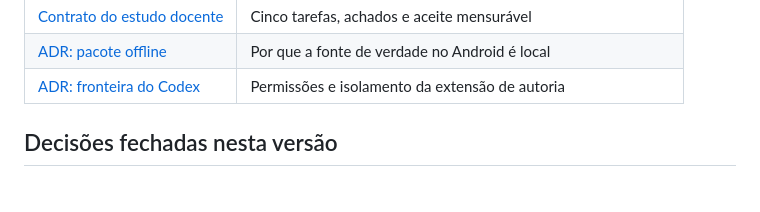
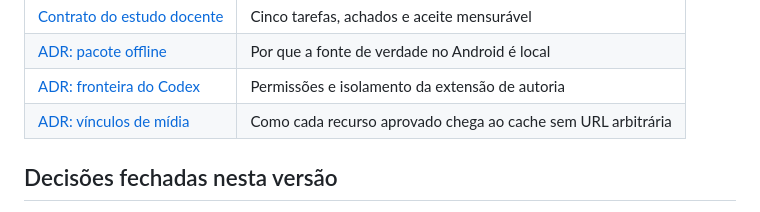
Before and after one commit to Victorzinn704/InterpretaAI, a Markdown page: docs/v2/README.md, the part around the change. Rendered like a GitHub page.

Commit message:
docs: define immutable story asset bindings

```diff
--- a/docs/v2/README.md
+++ b/docs/v2/README.md
@@ -41,6 +41,7 @@ O nome canônico do produto permanece **InterpretaAI**.
 | [Contrato do estudo docente](contracts/teacher-usability-study.schema.json) | Cinco tarefas, achados e aceite mensurável |
 | [ADR: pacote offline](adr/001-offline-story-pack.md) | Por que a fonte de verdade no Android é local |
 | [ADR: fronteira do Codex](adr/002-codex-authoring-boundary.md) | Permissões e isolamento da extensão de autoria |
+| [ADR: vínculos de mídia](adr/003-bound-story-assets.md) | Como cada recurso aprovado chega ao cache sem URL arbitrária |
 
 ## Decisões fechadas nesta versão
 
```
Also changed, not shown: docs/v2/SPRINT_2_TRACKER.md (+2 -2 lines), 1 other file.
